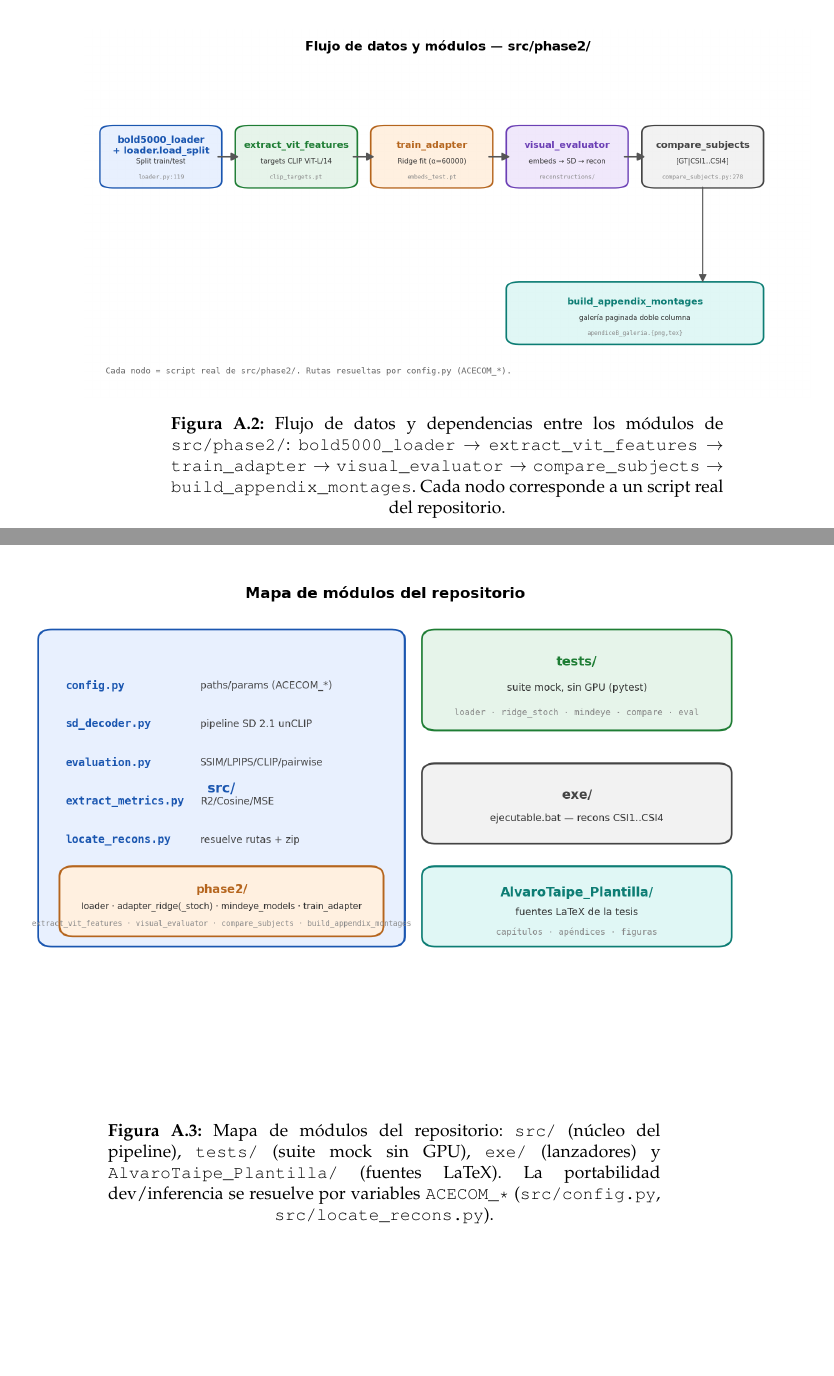
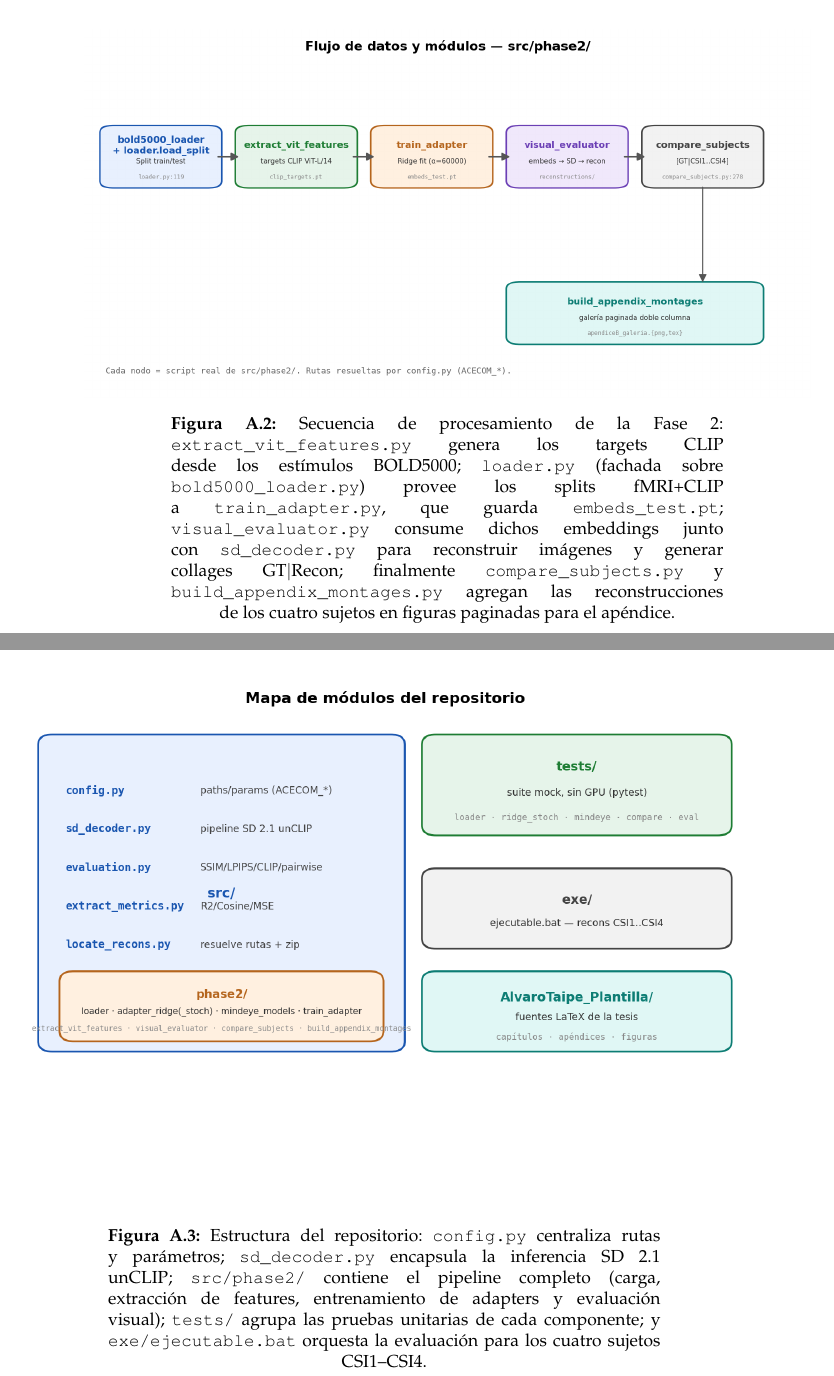
Before and after one commit to LoowieOblivion-Serafin/V1sual_DecoderV2, a LaTeX thesis (AlvaroTaipe_Plantilla/main.tex, which reads AlvaroTaipe_Plantilla/Appendix/AppendixA.tex): two parts of pages 103 and 104 of 111, joined at a grey line, cut at the place of the change, the shorter picture padded with empty space. Compiled offline with pdfLaTeX.

Commit message:
docs(thesis): captions Apendice A desde DeepWiki Deep Research

```diff
--- a/AlvaroTaipe_Plantilla/Appendix/AppendixA.tex
+++ b/AlvaroTaipe_Plantilla/Appendix/AppendixA.tex
@@ -35,18 +36,23 @@ generan con DeepWiki (Codemap) sobre el repositorio.
   {fig:arq_e2e}
 
 \dwfig{Figures/deepwiki/flujo_modulos_phase2.png}
-  {Flujo de datos y dependencias entre los módulos de \texttt{src/phase2/}:
-   \texttt{bold5000\_loader} $\rightarrow$ \texttt{extract\_vit\_features}
-   $\rightarrow$ \texttt{train\_adapter} $\rightarrow$ \texttt{visual\_evaluator}
-   $\rightarrow$ \texttt{compare\_subjects} $\rightarrow$
-   \texttt{build\_appendix\_montages}. Cada nodo corresponde a un script real
-   del repositorio.}
+  {Secuencia de procesamiento de la Fase~2: \texttt{extract\_vit\_features.py}
+   genera los targets CLIP desde los estímulos BOLD5000; \texttt{loader.py}
+   (fachada sobre \texttt{bold5000\_loader.py}) provee los splits fMRI+CLIP a
+   \texttt{train\_adapter.py}, que guarda \texttt{embeds\_test.pt};
+   \texttt{visual\_evaluator.py} consume dichos embeddings junto con
+   \texttt{sd\_decoder.py} para reconstruir imágenes y generar collages
+   GT$|$Recon; finalmente \texttt{compare\_subjects.py} y
+   \texttt{build\_appendix\_montages.py} agregan las reconstrucciones de los
+   cuatro sujetos en figuras paginadas para el apéndice.}
   {fig:flujo_modulos}
 
 \dwfig{Figures/deepwiki/mapa_modulos_repo.png}
-  {Mapa de módulos del repositorio: \texttt{src/} (núcleo del pipeline),
-   \texttt{tests/} (suite mock sin GPU), \texttt{exe/} (lanzadores) y
-   \texttt{AlvaroTaipe\_Plantilla/} (fuentes LaTeX). La portabilidad
-   dev/inferencia se resuelve por variables \texttt{ACECOM\_*}
-   (\texttt{src/config.py}, \texttt{src/locate\_recons.py}).}
+  {Estructura del repositorio: \texttt{config.py} centraliza rutas y parámetros;
+   \texttt{sd\_decoder.py} encapsula la inferencia SD~2.1 unCLIP;
+   \texttt{src/phase2/} contiene el pipeline completo (carga, extracción de
+   features, entrenamiento de adapters y evaluación visual); \texttt{tests/}
+   agrupa las pruebas unitarias de cada componente; y
+   \texttt{exe/ejecutable.bat} orquesta la evaluación para los cuatro sujetos
+   CSI1--CSI4.}
   {fig:mapa_repo}
```
Also changed, not shown: AlvaroTaipe_Plantilla/Appendix/AppendixA.tex (13 more changed lines).
